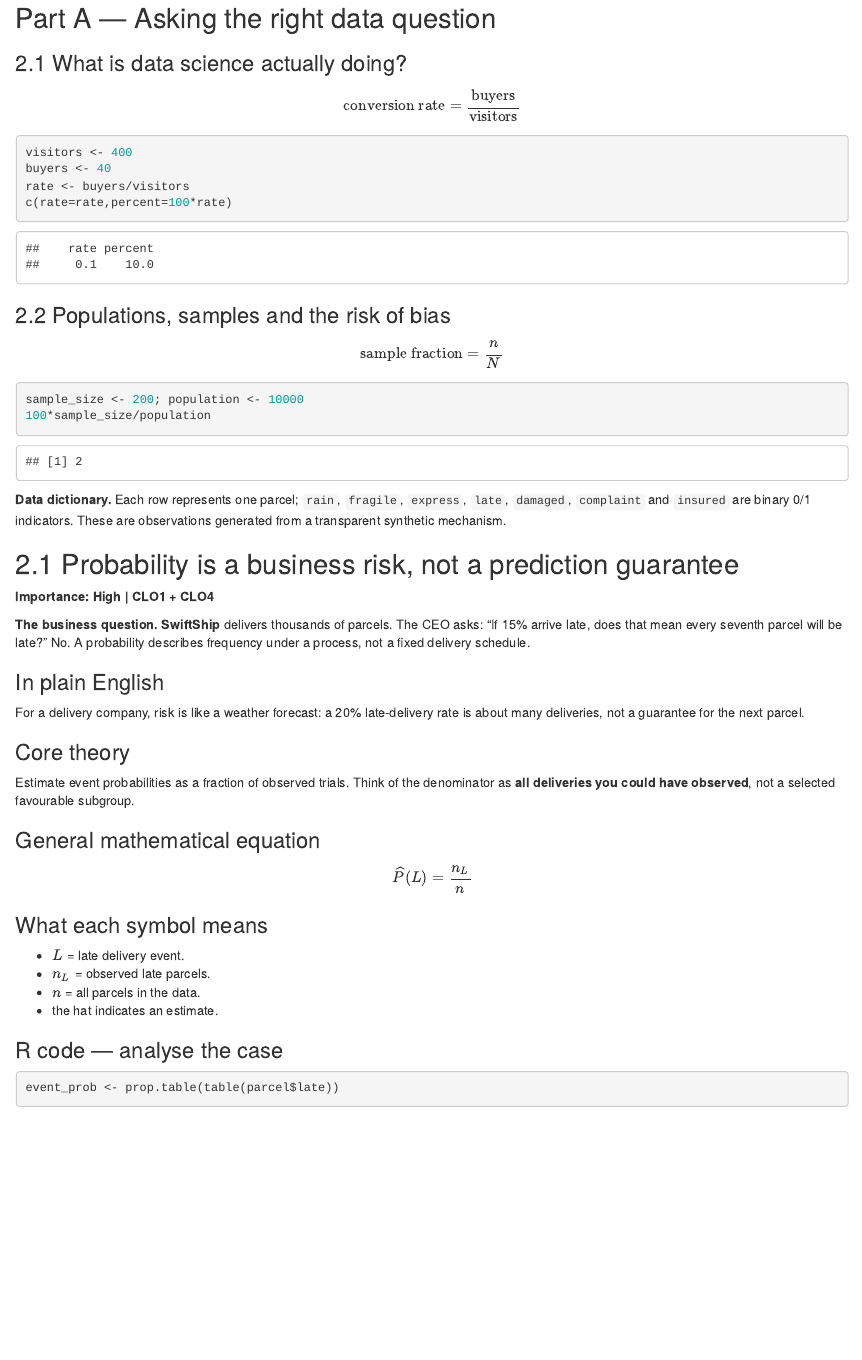
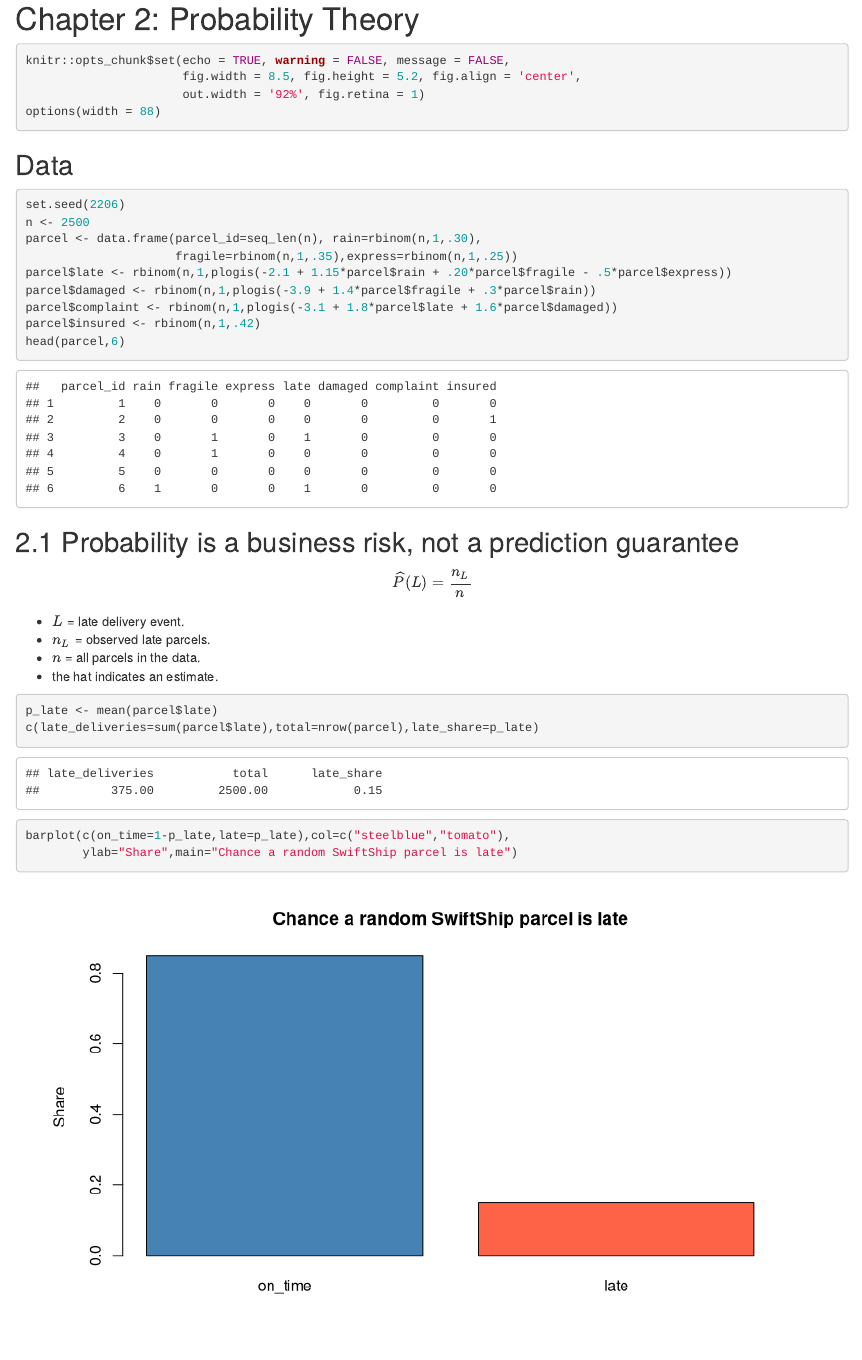
Before and after one commit to raon17/brain-registry, an R Markdown document (unsw_data_science/ZZSC9001/ZZSC9001_02_Probability.rmd): the page in a window 1100 px wide, from 80 px down before the commit and from 20 px down after it. Rendered offline with R 4.5, knitr and Pandoc, with nearby package versions; some code elsewhere in the file could not run offline.

Commit message:
Note updated

````diff
--- a/unsw_data_science/ZZSC9001/ZZSC9001_02_Probability.rmd
+++ b/unsw_data_science/ZZSC9001/ZZSC9001_02_Probability.rmd
@@ -3,53 +1,41 @@
-## Part A — Asking the right data question
-### 2.1 What is data science actually doing?
-
-$$\text{conversion rate}=\frac{\text{buyers}}{\text{visitors}}$$
+# Chapter 2: Probability Theory
 
 ```{r}
-visitors <- 400
-buyers <- 40
-rate <- buyers/visitors
-c(rate=rate,percent=100*rate)
+knitr::opts_chunk$set(echo = TRUE, warning = FALSE, message = FALSE,
+                      fig.width = 8.5, fig.height = 5.2, fig.align = 'center',
+                      out.width = '92%', fig.retina = 1)
+options(width = 88)
 ```
 
-### 2.2 Populations, samples and the risk of bias
-$$\text{sample fraction}=\frac{n}{N}$$
+## Data
 
 ```{r}
-sample_size <- 200; population <- 10000
-100*sample_size/population
+set.seed(2206)
+n <- 2500
+parcel <- data.frame(parcel_id=seq_len(n), rain=rbinom(n,1,.30),
+                     fragile=rbinom(n,1,.35),express=rbinom(n,1,.25))
+parcel$late <- rbinom(n,1,plogis(-2.1 + 1.15*parcel$rain + .20*parcel$fragile - .5*parcel$express))
+parcel$damaged <- rbinom(n,1,plogis(-3.9 + 1.4*parcel$fragile + .3*parcel$rain))
+parcel$complaint <- rbinom(n,1,plogis(-3.1 + 1.8*parcel$late + 1.6*parcel$damaged))
+parcel$insured <- rbinom(n,1,.42)
+head(parcel,6)
 ```
 
-**Data dictionary.** Each row represents one parcel; `rain`, `fragile`, `express`, `late`, `damaged`, `complaint` and `insured` are binary 0/1 indicators. These are observations generated from a transparent synthetic mechanism.
-
 ## 2.1 Probability is a business risk, not a prediction guarantee
-
-**Importance: High | CLO1 + CLO4**
-
-**The business question.** **SwiftShip** delivers thousands of parcels. The CEO asks: "If 15% arrive late, does that mean every seventh parcel will be late?" No. A probability describes frequency under a process, not a fixed delivery schedule.
-
-### In plain English
-
-For a delivery company, risk is like a weather forecast: a 20% late-delivery rate is about many deliveries, not a guarantee for the next parcel.
-
-### Core theory
-
-Estimate event probabilities as a fraction of observed trials. Think of the denominator as **all deliveries you could have observed**, not a selected favourable subgroup.
-
-### General mathematical equation
-
 
 $$
 \widehat P(L)=\frac{n_L}{n}
 $$
-
-
-### What each symbol means
 
 - $L$ = late delivery event.
 - $n_L$ = observed late parcels.
 - $n$ = all parcels in the data.
 - the hat indicates an estimate.
 
+```{r}
+p_late <- mean(parcel$late)
+c(late_deliveries=sum(parcel$late),total=nrow(parcel),late_share=p_late)
+barplot(c(on_time=1-p_late,late=p_late),col=c("steelblue","tomato"),
+        ylab="Share",main="Chance a random SwiftShip parcel is late")
+```
 
-### R code — analyse the case
````
Also changed, not shown: unsw_data_science/ZZSC9001/ZZSC9001_02_Probability.rmd (32 more changed lines).
